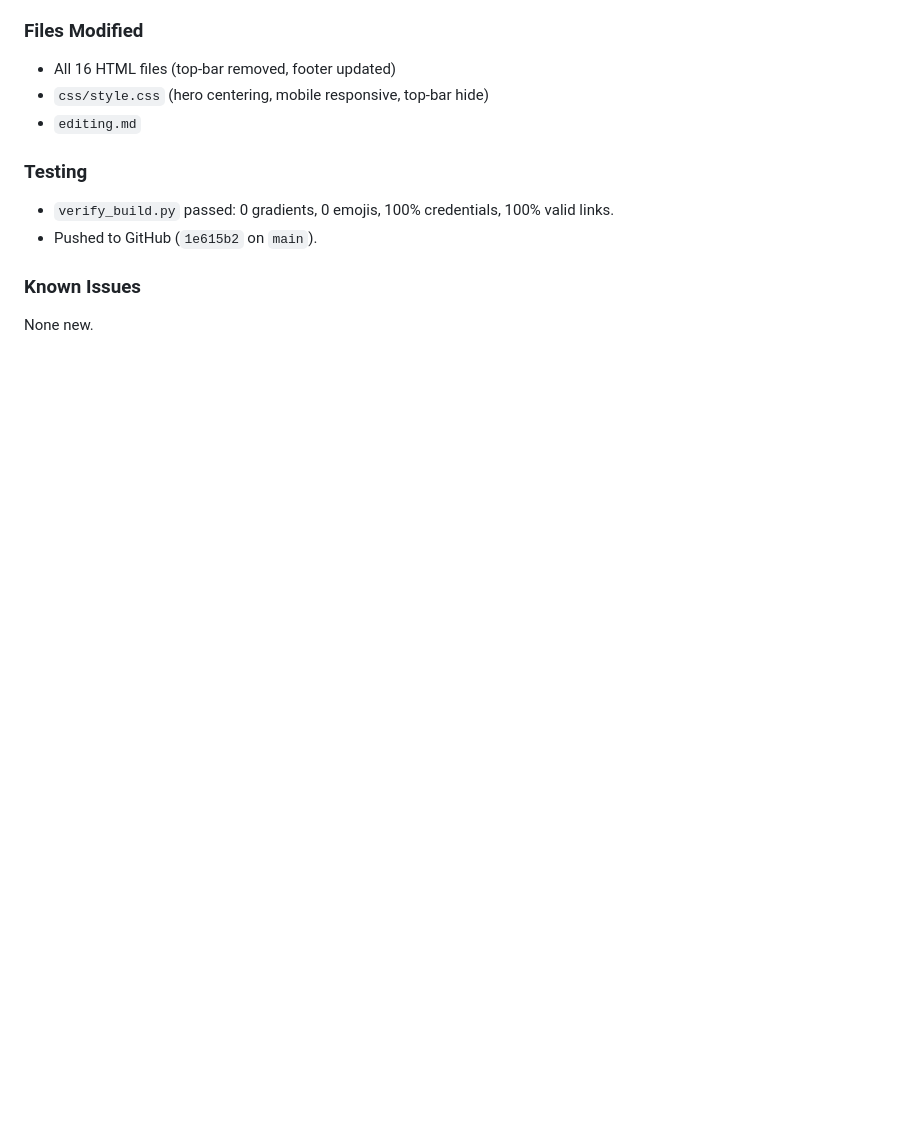
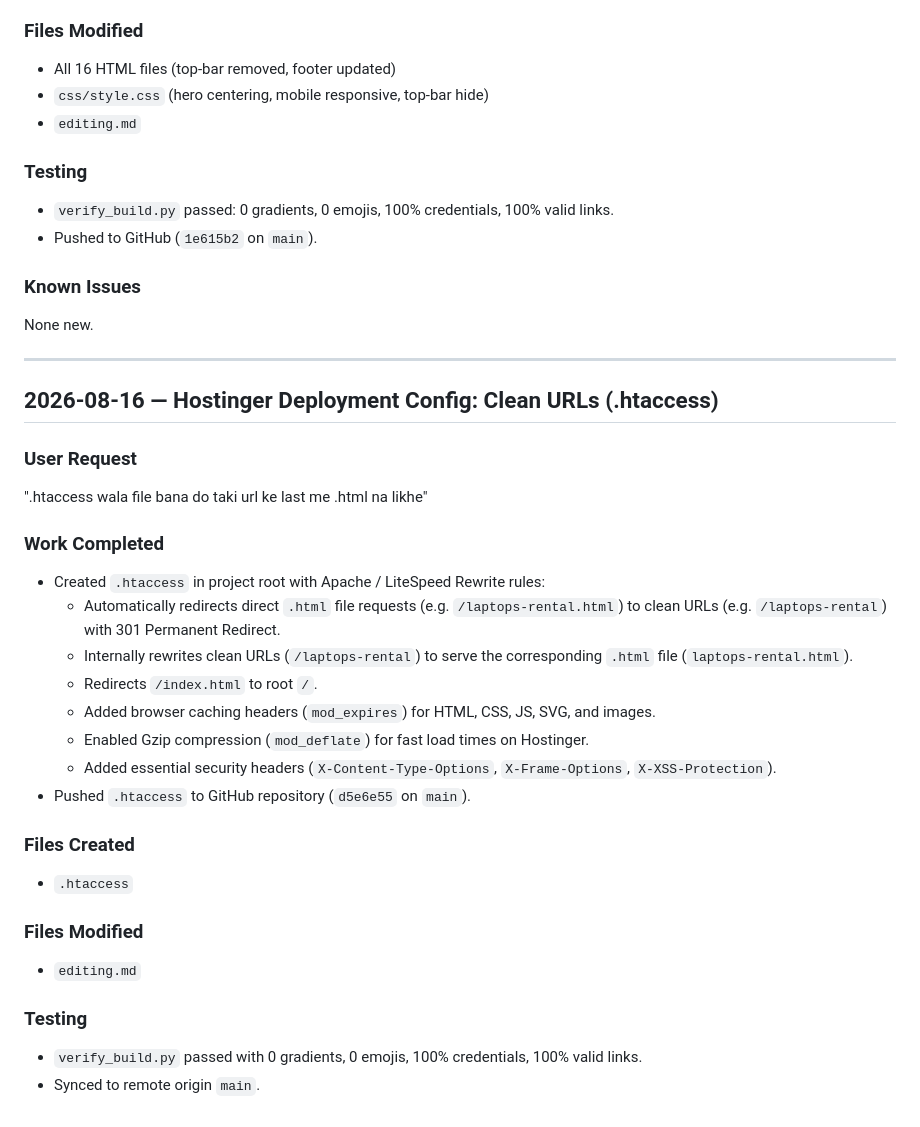
Before and after one commit to RealAtulSah/Hyphenet, a Markdown page: editing.md, the part around the change. Drawn GitHub-style; blank space fills up the shorter version.

Commit message:
docs: update editing.md for .htaccess

```diff
--- a/editing.md
+++ b/editing.md
@@ -240,3 +240,30 @@ Site is production-ready with full animation polish. Optional: integrate real fo
 
 ### Known Issues
 None new.
+
+---
+
+## 2026-08-16 — Hostinger Deployment Config: Clean URLs (.htaccess)
+
+### User Request
+".htaccess wala file bana do taki url ke last me .html na likhe"
+
+### Work Completed
+- Created `.htaccess` in project root with Apache / LiteSpeed Rewrite rules:
+  - Automatically redirects direct `.html` file requests (e.g. `/laptops-rental.html`) to clean URLs (e.g. `/laptops-rental`) with 301 Permanent Redirect.
+  - Internally rewrites clean URLs (`/laptops-rental`) to serve the corresponding `.html` file (`laptops-rental.html`).
+  - Redirects `/index.html` to root `/`.
+  - Added browser caching headers (`mod_expires`) for HTML, CSS, JS, SVG, and images.
+  - Enabled Gzip compression (`mod_deflate`) for fast load times on Hostinger.
+  - Added essential security headers (`X-Content-Type-Options`, `X-Frame-Options`, `X-XSS-Protection`).
+- Pushed `.htaccess` to GitHub repository (`d5e6e55` on `main`).
+
+### Files Created
+- `.htaccess`
+
+### Files Modified
+- `editing.md`
+
+### Testing
+- `verify_build.py` passed with 0 gradients, 0 emojis, 100% credentials, 100% valid links.
+- Synced to remote origin `main`.
```
